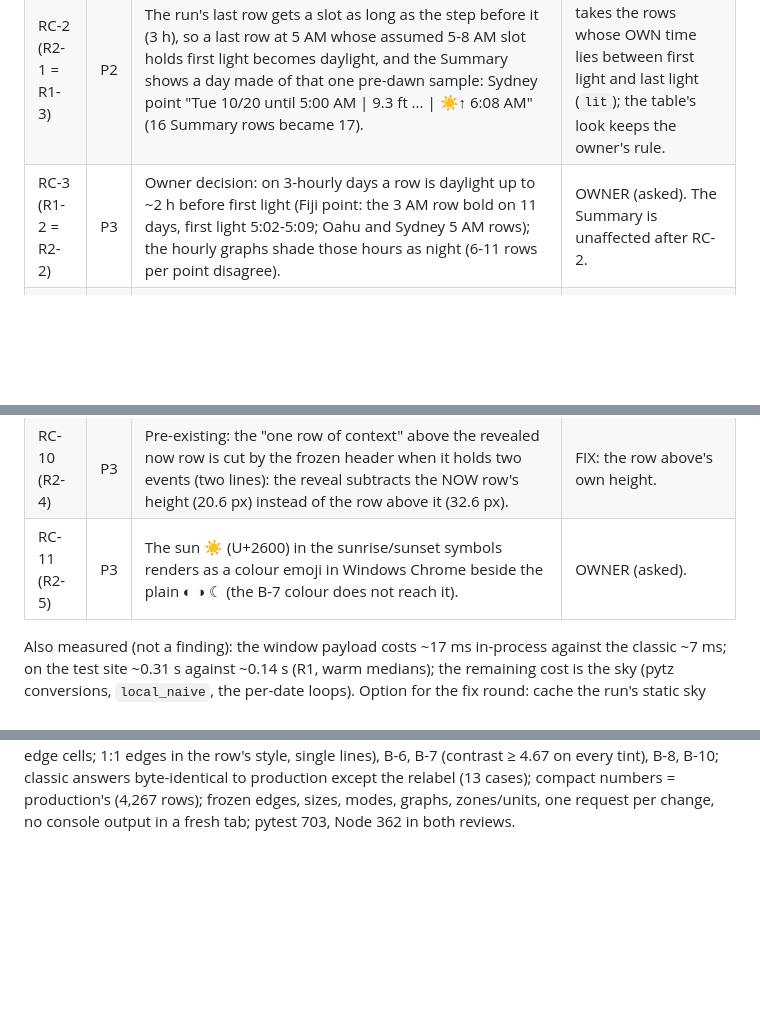
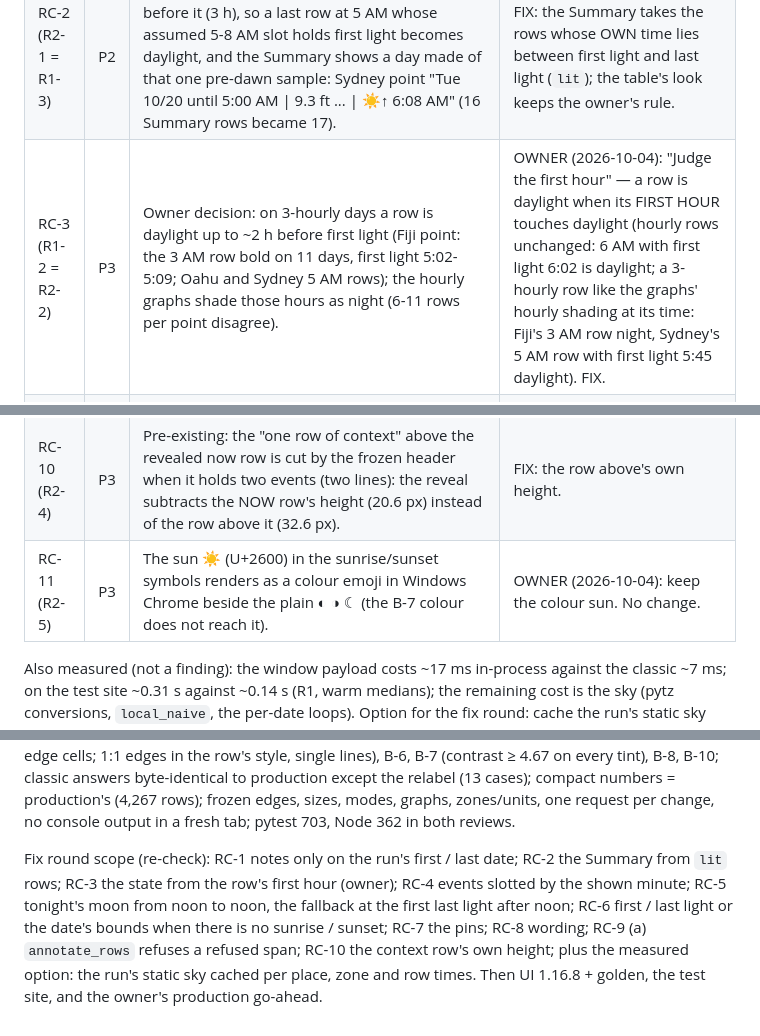
Before and after one commit to Allshore-JM/wave-app, a Markdown page: docs/reviews/forecast-sky-G24-adversarial.md, 3 parts joined by grey strips. Drawn GitHub-style; blank space fills up the shorter version.

Commit message:
G24 record: the owner's decisions on the re-check (first hour; keep the colour sun)
Co-Authored-By: Claude Opus 5.5 <noreply@anthropic.com>

```diff
--- a/docs/reviews/forecast-sky-G24-adversarial.md
+++ b/docs/reviews/forecast-sky-G24-adversarial.md
@@ -103,7 +103,7 @@ consequences of the new rule on 3-hourly rows and the run's last row, a rounding
 |---|---|---|---|
 | RC-1 (R1-1) | P2 | Whole 3-hourly days still get "until 9:00 PM" / "until 10:00 PM" at high latitudes in local summer: the note compares the date's last row (21:00-23:00 on 3-hourly days) with sunset − 1 h. `pt_63500N_22000W` 11 of 11 days for May-July runs; `pt_66500S_140000E` (valid today) 9 of 10 days for a run from 2026-11-20. Dormant in October. | FIX: a note only on the run's first date ("from") and last date ("until"). |
 | RC-2 (R2-1 = R1-3) | P2 | The run's last row gets a slot as long as the step before it (3 h), so a last row at 5 AM whose assumed 5-8 AM slot holds first light becomes daylight, and the Summary shows a day made of that one pre-dawn sample: Sydney point "Tue 10/20 until 5:00 AM \| 9.3 ft ... \| ☀↑ 6:08 AM" (16 Summary rows became 17). | FIX: the Summary takes the rows whose OWN time lies between first light and last light (`lit`); the table's look keeps the owner's rule. |
-| RC-3 (R1-2 = R2-2) | P3 | Owner decision: on 3-hourly days a row is daylight up to ~2 h before first light (Fiji point: the 3 AM row bold on 11 days, first light 5:02-5:09; Oahu and Sydney 5 AM rows); the hourly graphs shade those hours as night (6-11 rows per point disagree). | OWNER (asked). The Summary is unaffected after RC-2. |
+| RC-3 (R1-2 = R2-2) | P3 | Owner decision: on 3-hourly days a row is daylight up to ~2 h before first light (Fiji point: the 3 AM row bold on 11 days, first light 5:02-5:09; Oahu and Sydney 5 AM rows); the hourly graphs shade those hours as night (6-11 rows per point disagree). | OWNER (2026-10-04): "Judge the first hour" — a row is daylight when its FIRST HOUR touches daylight (hourly rows unchanged: 6 AM with first light 6:02 is daylight; a 3-hourly row like the graphs' hourly shading at its time: Fiji's 3 AM row night, Sydney's 5 AM row with first light 5:45 daylight). FIX. |
 | RC-4 (R1-4 = R2-3) | P3 | Events are shown rounded to the minute but placed (and, since step 7, decide the state) by the exact instant: 62001 10-10 the 7 AM row is daylight showing "◐ 8:00" (first light 07:59:48); TFGRS an hourly 11 AM row shows "☾↑ 12:00 PM". 10 of 1,954 live events. | FIX: events slotted by the minute they are shown at. |
 | RC-5 (R1-5) | P3 | The Summary's moon is not tonight's badge where the night starts after local midnight (synthetic 62.5 N in May: 4 of 17 days, 🌕 98 % vs 🌖 94 %): the badge sits on the next date before noon and the fallback takes the date's last dusk (the previous evening's). | FIX: tonight = the first badge from the date's noon to the next noon; the fallback moon at the first last light after the date's noon. |
 | RC-6 (R1-6) | P3 | Cut first/last days get no note when the date has no sunrise or sunset (midnight sun, polar twilight). | FIX: compare with first / last light, else the date's own bounds (midnight sun). |
@@ -111,7 +111,7 @@ consequences of the new rule on 3-hourly rows and the run's last row, a rounding
 | RC-8 (R1-8) | P3 | README says the moon names are "as USNO names it" (USNO's own daily name differs on 9 of 52 badge-days, all within the ±12 h rule); `event_text`'s docstring predates the AM/PM rule. | FIX: wording. |
 | RC-9 (R1-9) | P3 | (a) `annotate_rows` on a span `events()` refuses (> 20 days) loses every event and turns first-light rows to night, while `day_summary` returns None (unreachable with 16-day runs); (b) pre-existing: `to_utc` reads a 3-hourly row at the second occurrence of a repeated wall hour as the first (no state change in 7 synthetic transitions). | FIX (a): refuse alike (None -> the clock rule). ACCEPTED (b). |
 | RC-10 (R2-4) | P3 | Pre-existing: the "one row of context" above the revealed now row is cut by the frozen header when it holds two events (two lines): the reveal subtracts the NOW row's height (20.6 px) instead of the row above it (32.6 px). | FIX: the row above's own height. |
-| RC-11 (R2-5) | P3 | The sun ☀ (U+2600) in the sunrise/sunset symbols renders as a colour emoji in Windows Chrome beside the plain ◐ ◑ ☾ (the B-7 colour does not reach it). | OWNER (asked). |
+| RC-11 (R2-5) | P3 | The sun ☀ (U+2600) in the sunrise/sunset symbols renders as a colour emoji in Windows Chrome beside the plain ◐ ◑ ☾ (the B-7 colour does not reach it). | OWNER (2026-10-04): keep the colour sun. No change. |
 
 Also measured (not a finding): the window payload costs ~17 ms in-process against the classic ~7 ms; on the test site
 ~0.31 s against ~0.14 s (R1, warm medians); the remaining cost is the sky (pytz conversions, `local_naive`, the per-date
@@ -126,3 +126,10 @@ events, 0 violations), B-1 (all three repro flows + the 1,500-px variant), B-3 (
 ≥ 4.67 on every tint), B-8, B-10; classic answers byte-identical to production except the relabel (13 cases); compact
 numbers = production's (4,267 rows); frozen edges, sizes, modes, graphs, zones/units, one request per change, no console
 output in a fresh tab; pytest 703, Node 362 in both reviews.
+
+Fix round scope (re-check): RC-1 notes only on the run's first / last date; RC-2 the Summary from `lit` rows; RC-3 the
+state from the row's first hour (owner); RC-4 events slotted by the shown minute; RC-5 tonight's moon from noon to noon,
+the fallback at the first last light after noon; RC-6 first / last light or the date's bounds when there is no sunrise /
+sunset; RC-7 the pins; RC-8 wording; RC-9 (a) `annotate_rows` refuses a refused span; RC-10 the context row's own
+height; plus the measured option: the run's static sky cached per place, zone and row times. Then UI 1.16.8 + golden, the
+test site, and the owner's production go-ahead.
```
